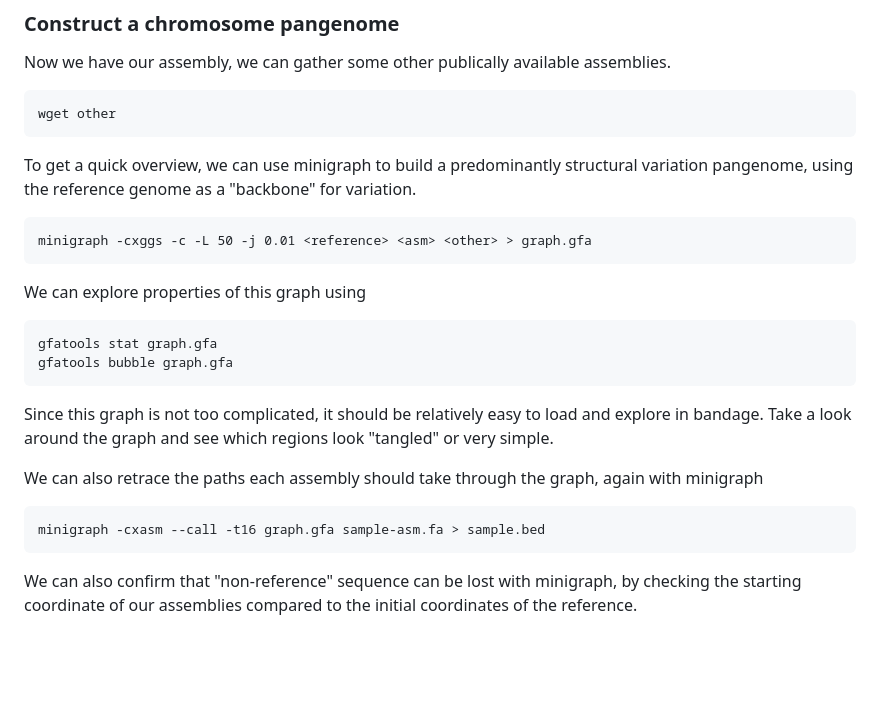
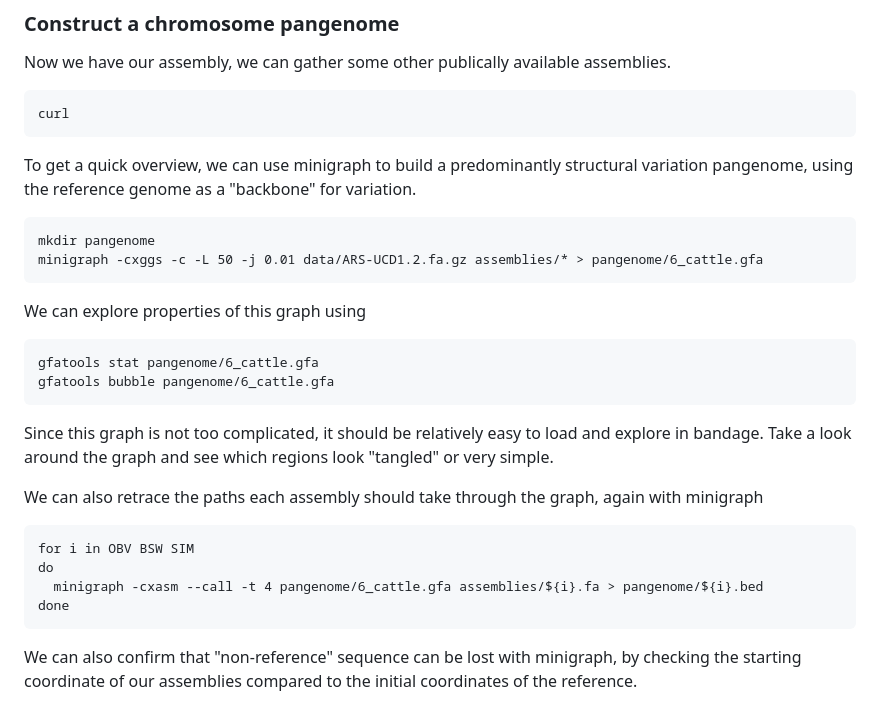
Before and after one commit to ASLeonard/pangenome_summer_school, a Markdown page: Practicals.md, the part around the change printed below. GitHub-like rendering; blank space fills up the shorter version.

````diff
--- a/Practicals.md
+++ b/Practicals.md
@@ -99,18 +125,19 @@ ragtag
 
 Now we have our assembly, we can gather some other publically available assemblies.
 ```
-wget other
+curl
 ```
 
 To get a quick overview, we can use minigraph to build a predominantly structural variation pangenome, using the reference genome as a "backbone" for variation.
 ```
-minigraph -cxggs -c -L 50 -j 0.01 <reference> <asm> <other> > graph.gfa
+mkdir pangenome
+minigraph -cxggs -c -L 50 -j 0.01 data/ARS-UCD1.2.fa.gz assemblies/* > pangenome/6_cattle.gfa
 ```
 
 We can explore properties of this graph using
 ```
-gfatools stat graph.gfa
-gfatools bubble graph.gfa
+gfatools stat pangenome/6_cattle.gfa
+gfatools bubble pangenome/6_cattle.gfa
 ```
 
 Since this graph is not too complicated, it should be relatively easy to load and explore in bandage.
@@ -118,7 +145,10 @@ Take a look around the graph and see which regions look "tangled" or very simple
 
 We can also retrace the paths each assembly should take through the graph, again with minigraph
 ```
-minigraph -cxasm --call -t16 graph.gfa sample-asm.fa > sample.bed
+for i in OBV BSW SIM
+do
+  minigraph -cxasm --call -t 4 pangenome/6_cattle.gfa assemblies/${i}.fa > pangenome/${i}.bed
+done
 ```
 
 We can also confirm that "non-reference" sequence can be lost with minigraph, by checking the starting coordinate of our assemblies compared to the initial coordinates of the reference.
````
Also changed, not shown: other parts of Practicals.md (+41 -15 lines).
